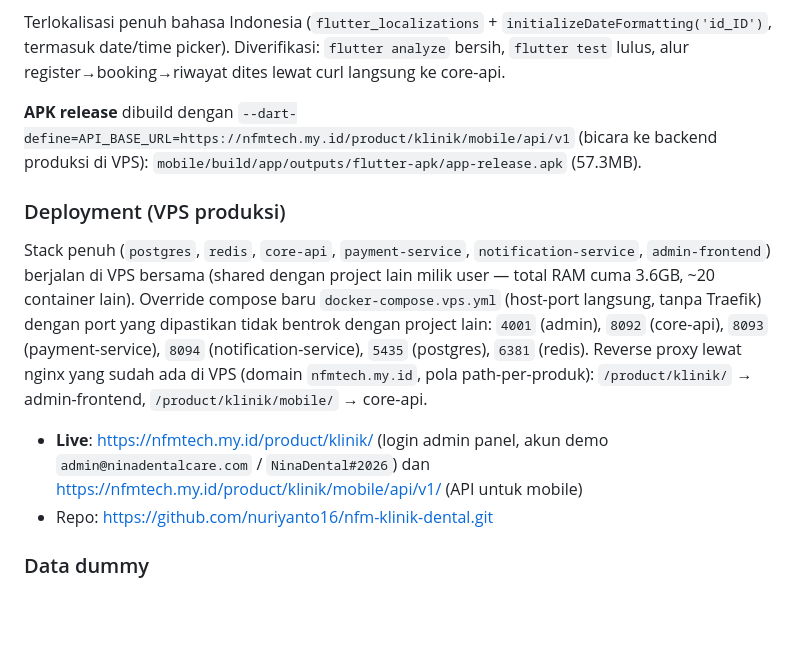
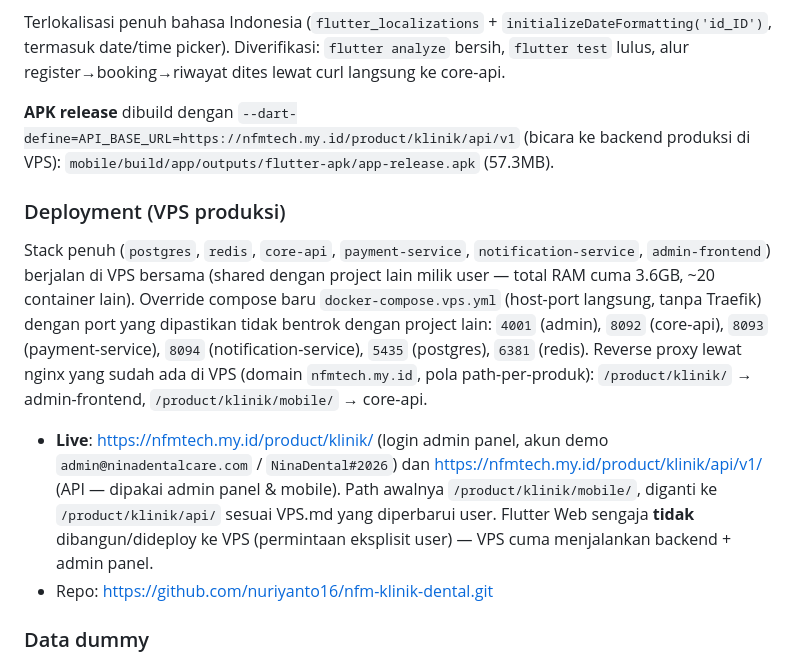
Before and after one commit to nuriyanto16/nfm-klinik-dental, a Markdown page: docs/status.md, the part around the change. GitHub-like rendering; blank space fills up the shorter version.

```diff
--- a/docs/status.md
+++ b/docs/status.md
@@ -47,13 +47,13 @@ Bukan lagi skeleton "coming soon" — semua layar tersambung ke `core-api` sungg
 
 Terlokalisasi penuh bahasa Indonesia (`flutter_localizations` + `initializeDateFormatting('id_ID')`, termasuk date/time picker). Diverifikasi: `flutter analyze` bersih, `flutter test` lulus, alur register→booking→riwayat dites lewat curl langsung ke core-api.
 
-**APK release** dibuild dengan `--dart-define=API_BASE_URL=https://nfmtech.my.id/product/klinik/mobile/api/v1` (bicara ke backend produksi di VPS): `mobile/build/app/outputs/flutter-apk/app-release.apk` (57.3MB).
+**APK release** dibuild dengan `--dart-define=API_BASE_URL=https://nfmtech.my.id/product/klinik/api/v1` (bicara ke backend produksi di VPS): `mobile/build/app/outputs/flutter-apk/app-release.apk` (57.3MB).
 
 ### Deployment (VPS produksi)
 
 Stack penuh (`postgres`, `redis`, `core-api`, `payment-service`, `notification-service`, `admin-frontend`) berjalan di VPS bersama (shared dengan project lain milik user — total RAM cuma 3.6GB, ~20 container lain). Override compose baru `docker-compose.vps.yml` (host-port langsung, tanpa Traefik) dengan port yang dipastikan tidak bentrok dengan project lain: `4001` (admin), `8092` (core-api), `8093` (payment-service), `8094` (notification-service), `5435` (postgres), `6381` (redis). Reverse proxy lewat nginx yang sudah ada di VPS (domain `nfmtech.my.id`, pola path-per-produk): `/product/klinik/` → admin-frontend, `/product/klinik/mobile/` → core-api.
 
-- **Live**: https://nfmtech.my.id/product/klinik/ (login admin panel, akun demo `admin@ninadentalcare.com` / `NinaDental#2026`) dan https://nfmtech.my.id/product/klinik/mobile/api/v1/ (API untuk mobile)
+- **Live**: https://nfmtech.my.id/product/klinik/ (login admin panel, akun demo `admin@ninadentalcare.com` / `NinaDental#2026`) dan https://nfmtech.my.id/product/klinik/api/v1/ (API — dipakai admin panel & mobile). Path awalnya `/product/klinik/mobile/`, diganti ke `/product/klinik/api/` sesuai VPS.md yang diperbarui user. Flutter Web sengaja **tidak** dibangun/dideploy ke VPS (permintaan eksplisit user) — VPS cuma menjalankan backend + admin panel.
 - Repo: https://github.com/nuriyanto16/nfm-klinik-dental.git
 
 ### Data dummy
```
Also changed, not shown: HISTORY.md (+2 -0 lines).
